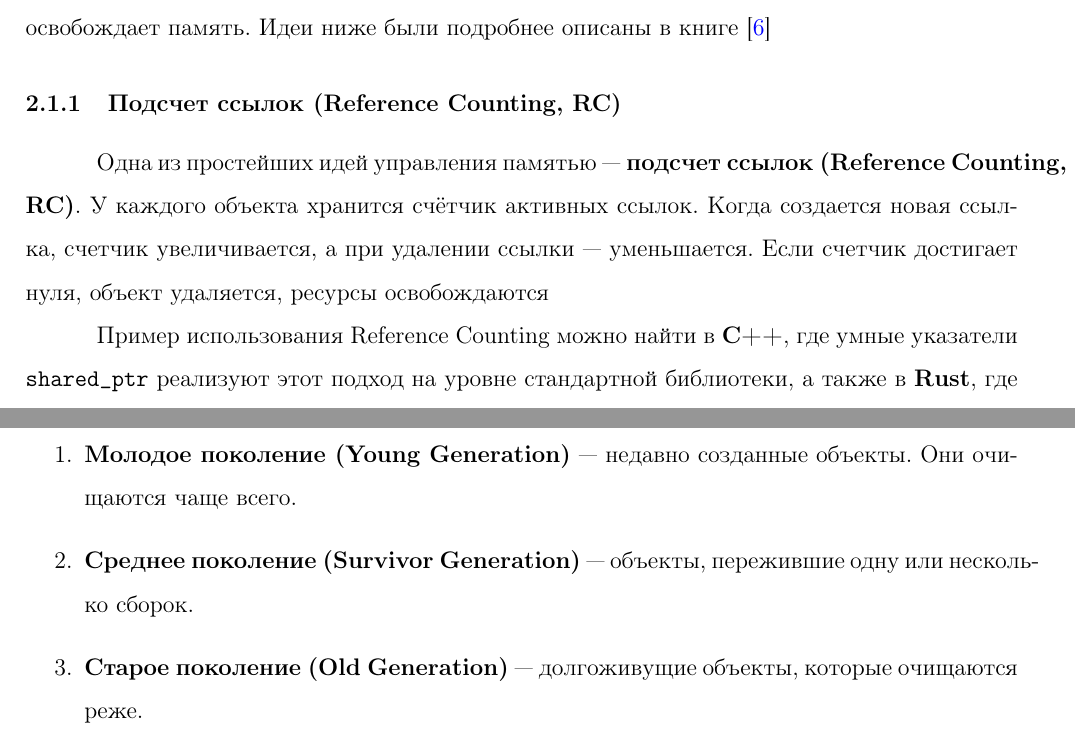
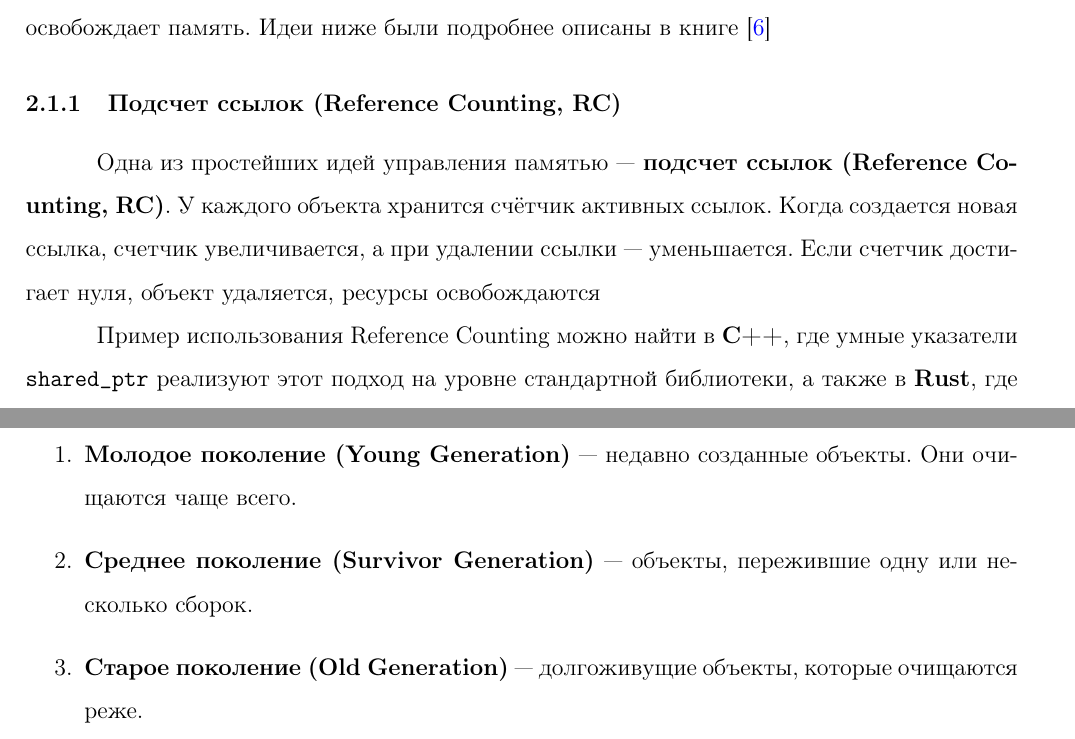
Before and after one commit to pshpsh76/GC-for-C, a LaTeX document (text/coursework.tex, which reads text/lit_review.tex): two parts of pages 6 and 10 of 14, joined at a grey line, cut so that both start at the same text. Compiled offline with pdfLaTeX.

Commit message:
fixed aligning

```diff
--- a/text/lit_review.tex
+++ b/text/lit_review.tex
@@ -6,7 +6,7 @@
 
 \subsubsection{Подсчет ссылок (Reference Counting, RC)}
 
-Одна из простейших идей управления памятью — \textbf{подсчет ссылок (Reference Counting, RC)}. У каждого объекта хранится счётчик активных ссылок. Когда создается новая ссылка, счетчик увеличивается, а при удалении ссылки — уменьшается. Если счетчик достигает нуля, объект удаляется, ресурсы освобождаются
+Одна из простейших идей управления памятью — \textbf{подсчет ссылок (Reference Co\-unting, RC)}. У каждого объекта хранится счётчик активных ссылок. Когда создается новая ссылка, счетчик увеличивается, а при удалении ссылки — уменьшается. Если счетчик достигает нуля, объект удаляется, ресурсы освобождаются
 
 Пример использования Reference Counting можно найти в \textbf{C++}, где умные указатели \texttt{shared\_ptr} реализуют этот подход на уровне стандартной библиотеки, а также в \textbf{Rust}, где есть \texttt{Rc}, и потокобезопасный \texttt{Arc}.
 
@@ -117,7 +117,7 @@
 Этот GC делит память на \textbf{несколько зон (поколений)}:
 \begin{enumerate}[label=\arabic*.]
     \item \textbf{Молодое поколение (Young Generation)} — недавно созданные объекты. Они очищаются чаще всего.
-    \item \textbf{Среднее поколение (Survivor Generation)} — объекты, пережившие одну или несколько сборок.
+    \item \textbf{Среднее поколение (Survivor Generation)} — объекты, пережившие одну или не\-сколько сборок.
     \item \textbf{Старое поколение (Old Generation)} — долгоживущие объекты, которые очищаются реже.
 \end{enumerate}
 
```
Also changed, not shown: text/coursework.pdf.
